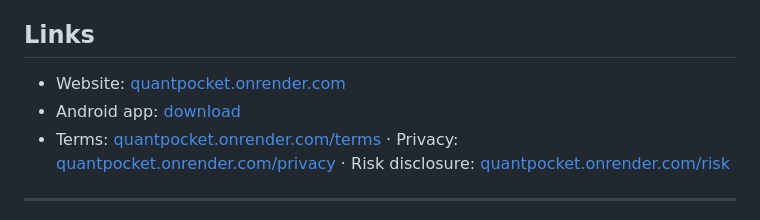
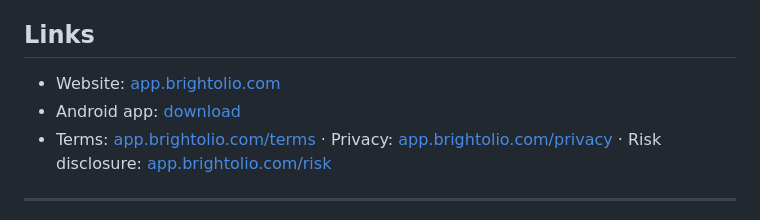
Before and after one commit to aryebleich/Tradingapp, a Markdown page: README.md, the part around one of its changes. GitHub-like rendering.

Commit message:
Public README links to app.brightolio.com, the site's own address
Co-Authored-By: Claude Opus 5.5 <noreply@anthropic.com>
Claude-Session: https://claude.ai/code/session_01QBuPWHzg2CCjsgxEyJVBRJ

```diff
--- a/README.md
+++ b/README.md
@@ -102,9 +102,9 @@ Brightolio supports two-factor sign-in and passkeys, encrypts the keys you conne
 
 ## Links
 
-- Website: [quantpocket.onrender.com](https://quantpocket.onrender.com)
+- Website: [app.brightolio.com](https://app.brightolio.com)
 - Android app: [download](https://github.com/aryebleich/Tradingapp/releases/download/android-latest/brightfolio.apk)
-- Terms: [quantpocket.onrender.com/terms](https://quantpocket.onrender.com/terms) · Privacy: [quantpocket.onrender.com/privacy](https://quantpocket.onrender.com/privacy) · Risk disclosure: [quantpocket.onrender.com/risk](https://quantpocket.onrender.com/risk)
+- Terms: [app.brightolio.com/terms](https://app.brightolio.com/terms) · Privacy: [app.brightolio.com/privacy](https://app.brightolio.com/privacy) · Risk disclosure: [app.brightolio.com/risk](https://app.brightolio.com/risk)
 
 ---
 
```
Also changed, not shown: other parts of README.md (+2 -2 lines).
